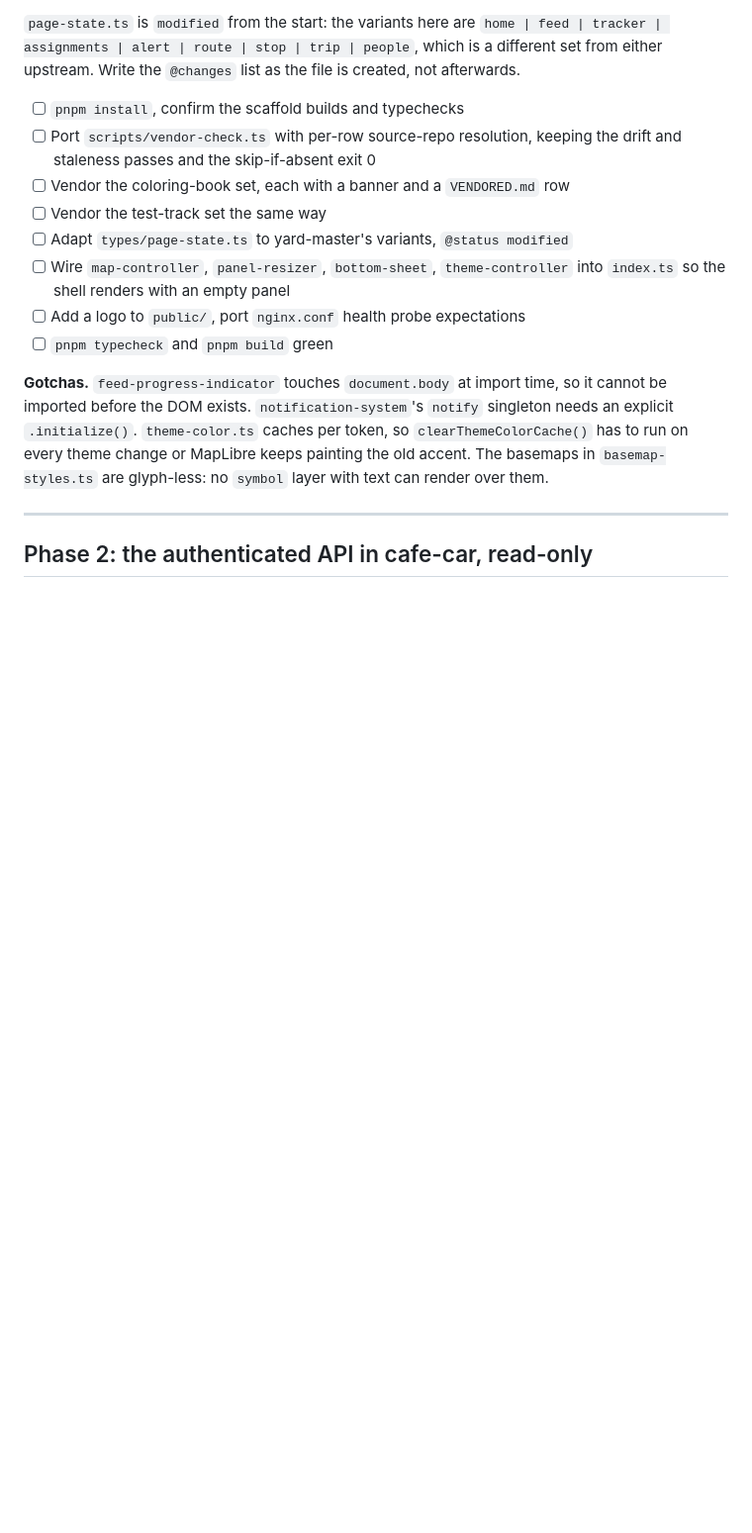
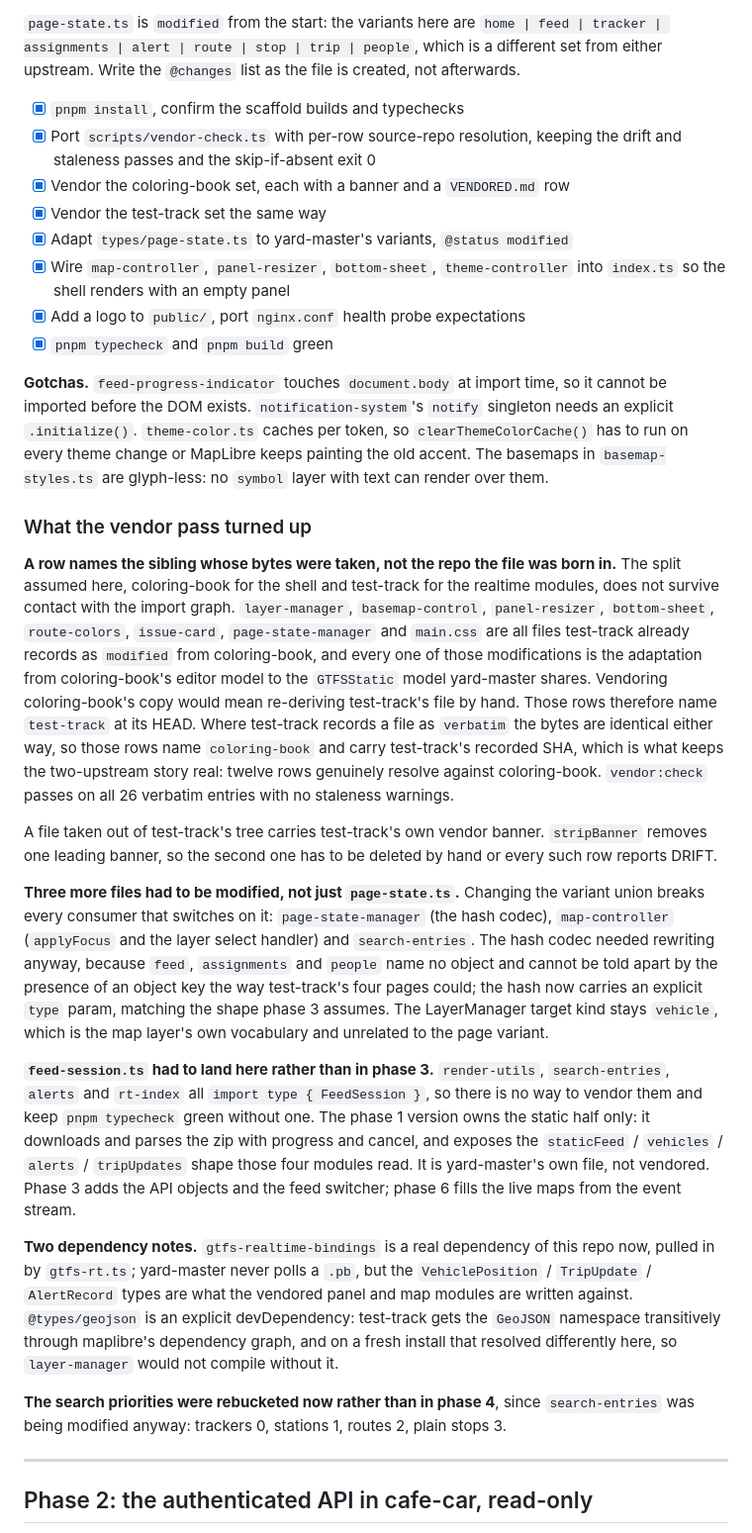
Before and after one commit to gtfs-zone/gtfs-zone-rt-manager, a Markdown page: CURRENT_PLAN.md, the part around the change. Shown at 99% size. Rendered like a GitHub page; blank space fills up the shorter version.

Commit message:
docs: check off phase 1 and record what the vendor pass turned up

```diff
--- a/CURRENT_PLAN.md
+++ b/CURRENT_PLAN.md
@@ -147,16 +147,16 @@ From **test-track**: `gtfs-static.ts`, `feed-download`, `feed-time`,
 which is a different set from either upstream. Write the `@changes` list as the
 file is created, not afterwards.
 
-- [ ] `pnpm install`, confirm the scaffold builds and typechecks
-- [ ] Port `scripts/vendor-check.ts` with per-row source-repo resolution, keeping
+- [x] `pnpm install`, confirm the scaffold builds and typechecks
+- [x] Port `scripts/vendor-check.ts` with per-row source-repo resolution, keeping
       the drift and staleness passes and the skip-if-absent exit 0
-- [ ] Vendor the coloring-book set, each with a banner and a `VENDORED.md` row
-- [ ] Vendor the test-track set the same way
-- [ ] Adapt `types/page-state.ts` to yard-master's variants, `@status modified`
-- [ ] Wire `map-controller`, `panel-resizer`, `bottom-sheet`, `theme-controller`
+- [x] Vendor the coloring-book set, each with a banner and a `VENDORED.md` row
+- [x] Vendor the test-track set the same way
+- [x] Adapt `types/page-state.ts` to yard-master's variants, `@status modified`
+- [x] Wire `map-controller`, `panel-resizer`, `bottom-sheet`, `theme-controller`
       into `index.ts` so the shell renders with an empty panel
-- [ ] Add a logo to `public/`, port `nginx.conf` health probe expectations
-- [ ] `pnpm typecheck` and `pnpm build` green
+- [x] Add a logo to `public/`, port `nginx.conf` health probe expectations
+- [x] `pnpm typecheck` and `pnpm build` green
 
 **Gotchas.** `feed-progress-indicator` touches `document.body` at import time, so
 it cannot be imported before the DOM exists. `notification-system`'s `notify`
@@ -164,6 +164,58 @@ singleton needs an explicit `.initialize()`. `theme-color.ts` caches per token,
 so `clearThemeColorCache()` has to run on every theme change or MapLibre keeps
 painting the old accent. The basemaps in `basemap-styles.ts` are glyph-less: no
 `symbol` layer with text can render over them.
+
+### What the vendor pass turned up
+
+**A row names the sibling whose bytes were taken, not the repo the file was
+born in.** The split assumed here, coloring-book for the shell and test-track
+for the realtime modules, does not survive contact with the import graph.
+`layer-manager`, `basemap-control`, `panel-resizer`, `bottom-sheet`,
+`route-colors`, `issue-card`, `page-state-manager` and `main.css` are all files
+test-track already records as `modified` from coloring-book, and every one of
+those modifications is the adaptation from coloring-book's editor model to the
+`GTFSStatic` model yard-master shares. Vendoring coloring-book's copy would
+mean re-deriving test-track's file by hand. Those rows therefore name
+`test-track` at its HEAD. Where test-track records a file as `verbatim` the
+bytes are identical either way, so those rows name `coloring-book` and carry
+test-track's recorded SHA, which is what keeps the two-upstream story real:
+twelve rows genuinely resolve against coloring-book. `vendor:check` passes on
+all 26 verbatim entries with no staleness warnings.
+
+A file taken out of test-track's tree carries test-track's own vendor banner.
+`stripBanner` removes one leading banner, so the second one has to be deleted
+by hand or every such row reports DRIFT.
+
+**Three more files had to be modified, not just `page-state.ts`.** Changing the
+variant union breaks every consumer that switches on it: `page-state-manager`
+(the hash codec), `map-controller` (`applyFocus` and the layer select handler)
+and `search-entries`. The hash codec needed rewriting anyway, because `feed`,
+`assignments` and `people` name no object and cannot be told apart by the
+presence of an object key the way test-track's four pages could; the hash now
+carries an explicit `type` param, matching the shape phase 3 assumes. The
+LayerManager target kind stays `vehicle`, which is the map layer's own
+vocabulary and unrelated to the page variant.
+
+**`feed-session.ts` had to land here rather than in phase 3.** `render-utils`,
+`search-entries`, `alerts` and `rt-index` all `import type { FeedSession }`, so
+there is no way to vendor them and keep `pnpm typecheck` green without one. The
+phase 1 version owns the static half only: it downloads and parses the zip with
+progress and cancel, and exposes the `staticFeed` / `vehicles` / `alerts` /
+`tripUpdates` shape those four modules read. It is yard-master's own file, not
+vendored. Phase 3 adds the API objects and the feed switcher; phase 6 fills the
+live maps from the event stream.
+
+**Two dependency notes.** `gtfs-realtime-bindings` is a real dependency of this
+repo now, pulled in by `gtfs-rt.ts`; yard-master never polls a `.pb`, but the
+`VehiclePosition` / `TripUpdate` / `AlertRecord` types are what the vendored
+panel and map modules are written against. `@types/geojson` is an explicit
+devDependency: test-track gets the `GeoJSON` namespace transitively through
+maplibre's dependency graph, and on a fresh install that resolved differently
+here, so `layer-manager` would not compile without it.
+
+**The search priorities were rebucketed now rather than in phase 4**, since
+`search-entries` was being modified anyway: trackers 0, stations 1, routes 2,
+plain stops 3.
 
 ---
 
```
